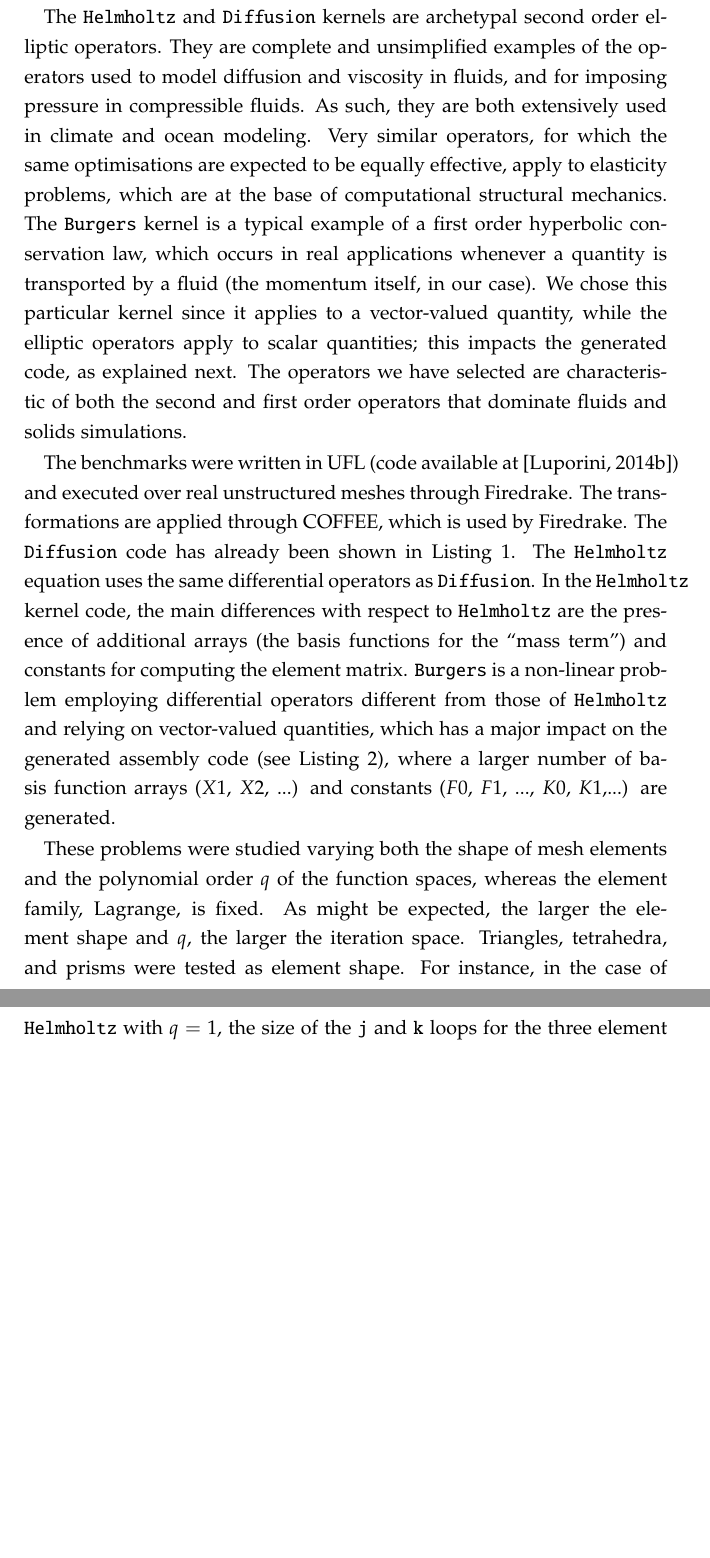
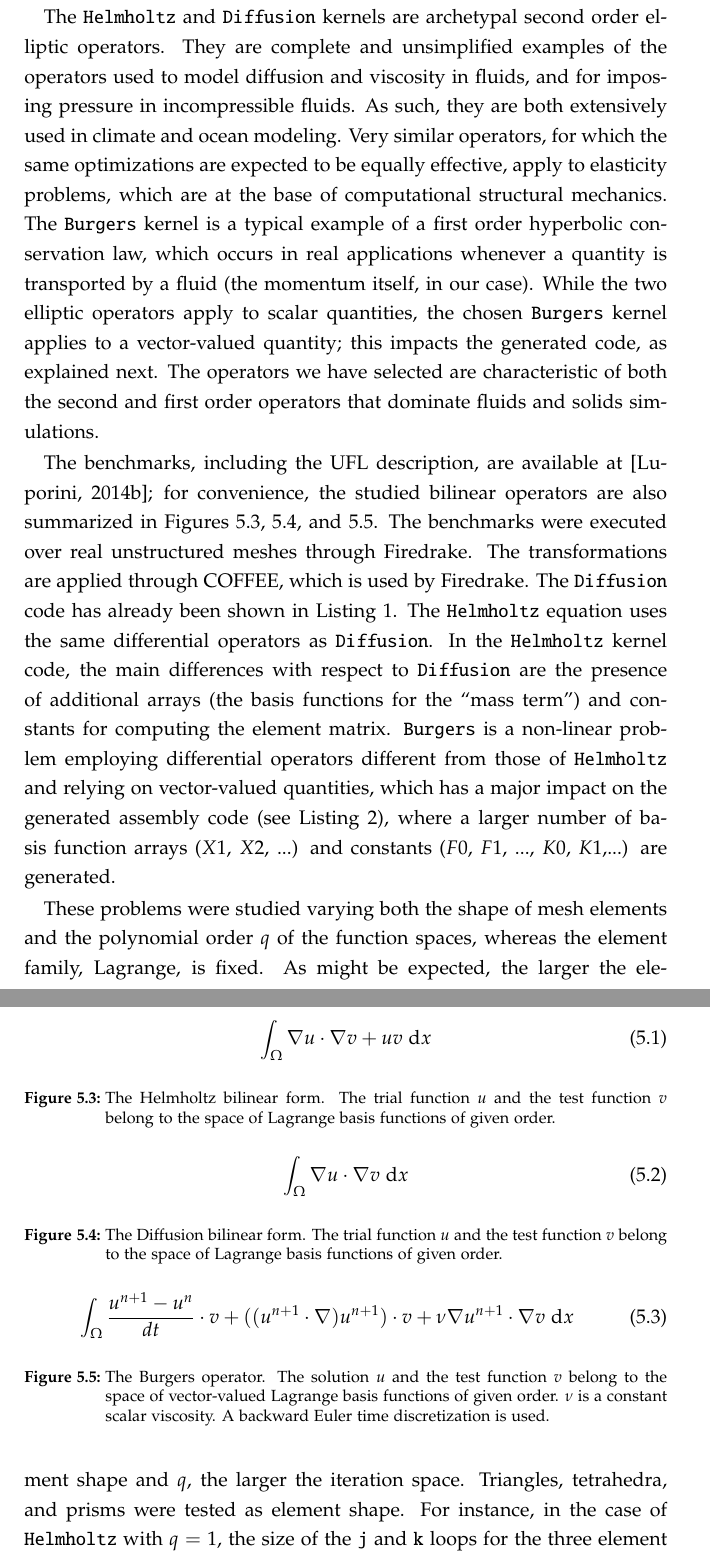
Before and after one commit to FabioLuporini/phd-thesis, a LaTeX thesis (thesis.tex, which reads lowlevelopt/lowlevelopt.tex, optimality/optimality.tex): two parts of pages 181 and 182 of 236, joined at a grey line, cut so that both start at the same text, the shorter picture padded with empty space. The pictures show the PDF file thesis.pdf that the author committed with the source.

Commit message:
PV: low level opt

```diff
--- a/lowlevelopt/lowlevelopt.tex
+++ b/lowlevelopt/lowlevelopt.tex
@@ -240,4 +240,3 @@ The objective is to evaluate the impact of the code transformations presented in
 \subsection{Setup}
 We use three bilinear forms, which we refer to as (i) {\tt Helmholtz}, (ii) {\tt Diffusion}, and (iii) {\tt Burgers} (the names derive from the PDEs from which the bilinear forms were extracted). The three chosen forms lead to \emph{real-life kernels} and comprise the core differential operators in some of the most frequently encountered finite element problems in scientific computing. This is of crucial importance because distinct problems, possibly arising in completely different fields, may employ (subsets of) the same differential operators of our benchmarks, which implies similarities and redundant patterns in the generated code. Consequently, the proposed code transformations have a domain of applicability that goes far beyond that of the three analyzed equations.
 
-The {\tt Helmholtz} and {\tt Diffusion} kernels are archetypal second order elliptic operators. They are complete and unsimplified examples of the operators used to model diffusion and viscosity in fluids, and for imposing pressure in compressible fluids. As such, they are both extensively used in climate and ocean modeling. Very similar operators, for which the same optimisations are expected to be equally effective, apply to elasticity problems, which are at the base of computational structural mechanics. The {\tt Burgers} kernel is a typical example of a first order hyperbolic conservation law, which occurs in real applications whenever a quantity is transported by a fluid (the momentum itself, in our case). We chose this particular kernel since it applies to a vector-valued quantity, while the elliptic operators apply to scalar quantities; this impacts the generated code, as explained next. The operators we have selected are characteristic of both the second and first order operators that dominate fluids and solids simulations.
@@ -246,3 +247,26 @@ The benchmarks were written in UFL (code available at~\citep{ufl-code-lowlevelop
+\begin{figure}
+\begin{equation}
+\int_\Omega \nabla u\cdot\nabla v  + uv\ \mathrm{d}x
+\end{equation}
+\caption{The Helmholtz bilinear form. The trial function $u$ and the test function $v$ belong to the space of Lagrange basis functions of given order.}
+\label{eq:lowlevel-helmholtz}
+\end{figure}
+
+\begin{figure}
+\begin{equation}
+\int_\Omega \nabla u\cdot\nabla v\ \mathrm{d}x
+\end{equation}
+\caption{The Diffusion bilinear form. The trial function $u$ and the test function $v$ belong to the space of Lagrange basis functions of given order.}
+\label{eq:lowlevel-diffusion}
+\end{figure}
+
+\begin{figure}
+\begin{equation}
+\int_\Omega\frac{u^{n+1}-u^n}{dt}\cdot v + ((u^{n+1}\cdot\nabla) u^{n+1})\cdot v + \nu\nabla u^{n+1}\cdot\nabla v \ \mathrm d x
+\end{equation}
+\caption{The Burgers operator. The solution $u$ and the test function $v$ belong to the space of vector-valued Lagrange basis functions of given order. $\nu$ is a constant scalar viscosity. A backward Euler time discretization is used.}
+\label{eq:lowlevel-burgers}
+\end{figure}
 
 These problems were studied varying both the shape of mesh elements and the polynomial order $q$ of the function spaces, whereas the element family, Lagrange, is fixed. As might be expected, the larger the element shape and $q$, the larger the iteration space. Triangles, tetrahedra, and prisms were tested as element shape. For instance, in the case of {\tt Helmholtz} with $q=1$, the size of the \texttt{j} and \texttt{k} loops for the three element shapes is, respectively, $3$, $4$, and $6$. Moving to larger shapes has the effect of increasing the number of basis function arrays, since, intuitively, the behaviour of the equation has to be approximated also along a third axis. On the other hand, the polynomial order affects only the problem size (the three loops \texttt{i}, \texttt{j}, and \texttt{k}, and, as a consequence, the size of the $X$ and $Y$ arrays). A range of polynomial orders from $q=1$ to $q=4$ were tested; higher polynomial orders are excluded from the study because of current Firedrake limitations. In all these cases, the size of the element matrix rarely exceeds 30$\times$30, with a peak of 105$\times$105 in {\tt Burgers} with prisms and $q=4$.
 
--- a/optimality/optimality.tex
+++ b/optimality/optimality.tex
@@ -631,7 +631,7 @@ As in the case of Mass matrix, when $q=1$ the matrix insertion phase is dominant
 \begin{description}
 \item[$\mathrm{nf}=0$] pre-evaluation makes \texttt{cfO2} notably faster than \texttt{cfO1}, especially for high values of $q$; \texttt{auto} correctly selects \texttt{tens}, which is comparable to \texttt{cfO2}.
 \item[$\mathrm{nf}=1$] \texttt{auto} picks \texttt{tens}; the choice is however sub-optimal when $q=3$ and $q=4$. This can indirectly be inferred from the large gap between \texttt{cfO2} and \texttt{tens/auto}: \texttt{cfO2} applies sharing elimination, but it correctly avoids pre-evaluation because of the excessive expansion cost.
-\item[$\mathrm{nf}=2$ and $\mathrm{nf}=3$] \texttt{auto} reverts to \texttt{quad}, which would theoretically be the right choice (the flop count is much lower than in \texttt{tens}); however, the generated code suffers from the presence of indirection arrays, which break autovectorization and ``traditional'' code motion.
+\item[$\mathrm{nf}=2, 3$] \texttt{auto} reverts to \texttt{quad}, which would theoretically be the right choice (the flop count is much lower than in \texttt{tens}); however, the generated code suffers from the presence of indirection arrays, which break autovectorization and ``traditional'' code motion.
 \end{description}
 
 The slow-downs (or marginal improvements) seen in a small number of cases exhibited by \texttt{ufls} can be attributed to the presence of sharing in the generated code.
```
Also changed, not shown: thesis.pdf, lowlevelopt/lowlevelopt.tex (4 more changed lines).
